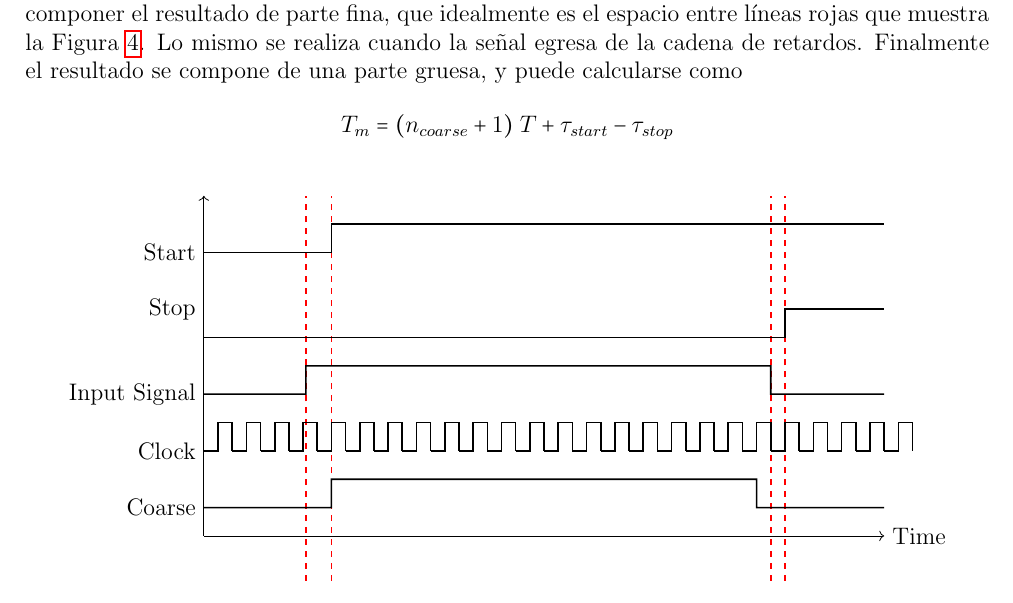
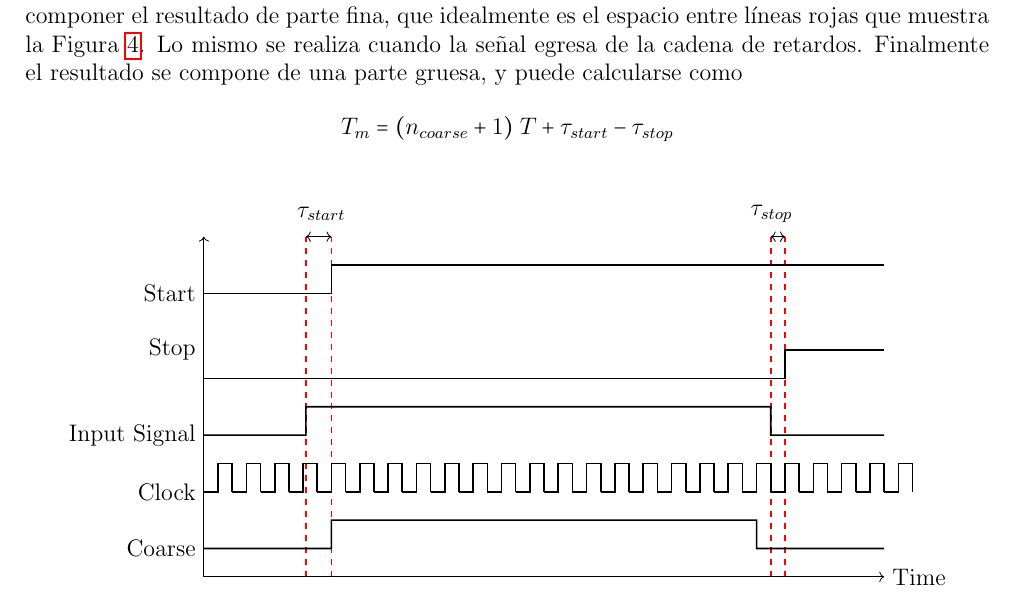
Before and after one commit to Miquefil/Informe---Proyecto-Final-de-Carrera, a LaTeX document (Main_informe.tex, which reads Contenido.tex): part of page 6 of 16, cut so that both start at the same text. Compiled offline with pdfLaTeX.

Commit message:
-agregadas las cotas en figura 4

```diff
--- a/Contenido.tex
+++ b/Contenido.tex
@@ -98,10 +98,16 @@ de una parte gruesa, y puede calcularse como
           \tikzstyle{startstop} = [red, thick, dashed]
 
           % Dashed lines for START and STOP
-          \draw[startstop] (1.8,-1)     -- (1.8,6);
-          \draw[startstop] (2.25,-1)    -- (2.25,6);
-          \draw[startstop] (10,-1)      -- (10,6);
-          \draw[startstop] (10.25,-1)   -- (10.25,6);
+          \draw[startstop]    (1.8,0)   -- (1.8,6);
+          \draw[startstop]    (2.25,0)  -- (2.25,6);
+          \draw[startstop]    (10,0)    -- (10,6);
+          \draw[startstop]    (10.25,0) -- (10.25,6);
+
+          %Cotas
+          \draw[<->]          (1.8, 6)  -- (2.25, 6);
+          \node[right] at (1.5, 6.4) {$\tau_{start}$};
+          \draw[<->]          (10, 6)  -- (10.25, 6);
+          \node[right] at (9.5, 6.4) {$\tau_{stop}$};
 
           % Time axis
           \draw[->] (0,0) -- (12,0) node[right] {Time};
```
Also changed, not shown: Main_informe.pdf, Contenido.tex (20 more changed lines), 3 other files.
